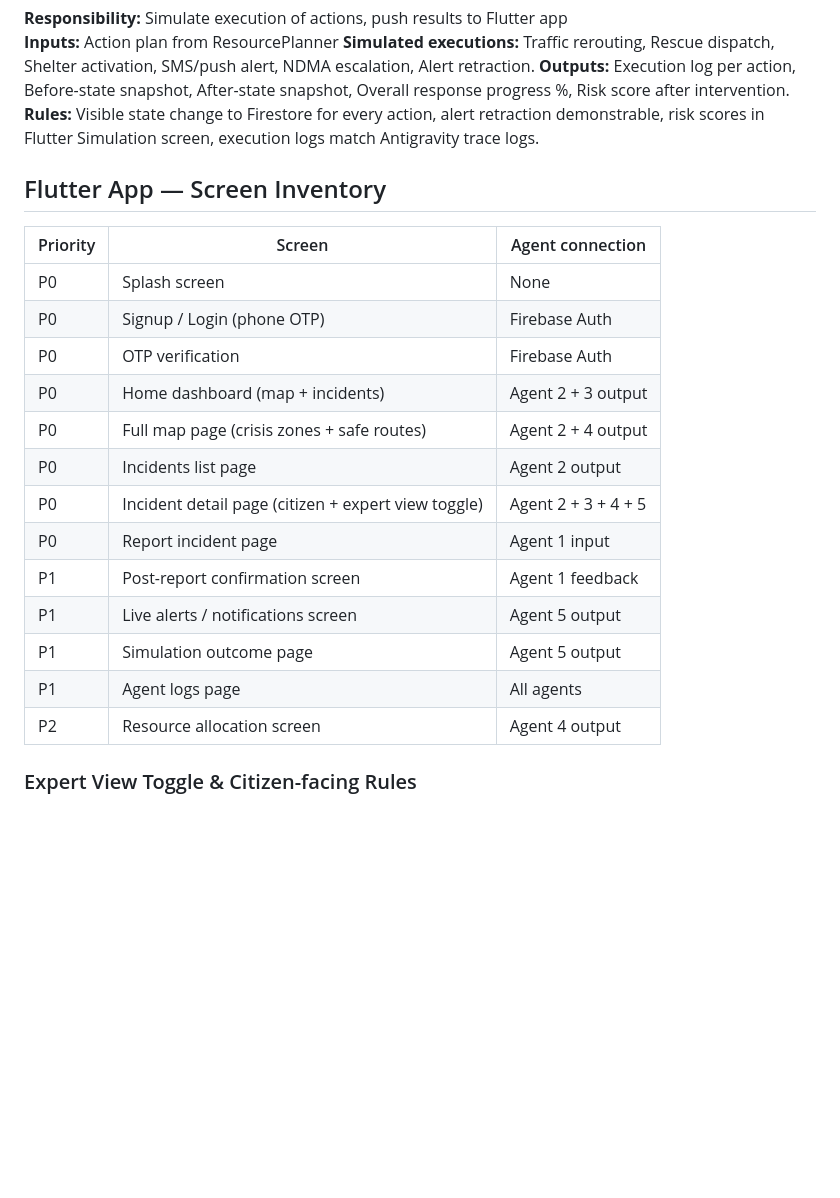
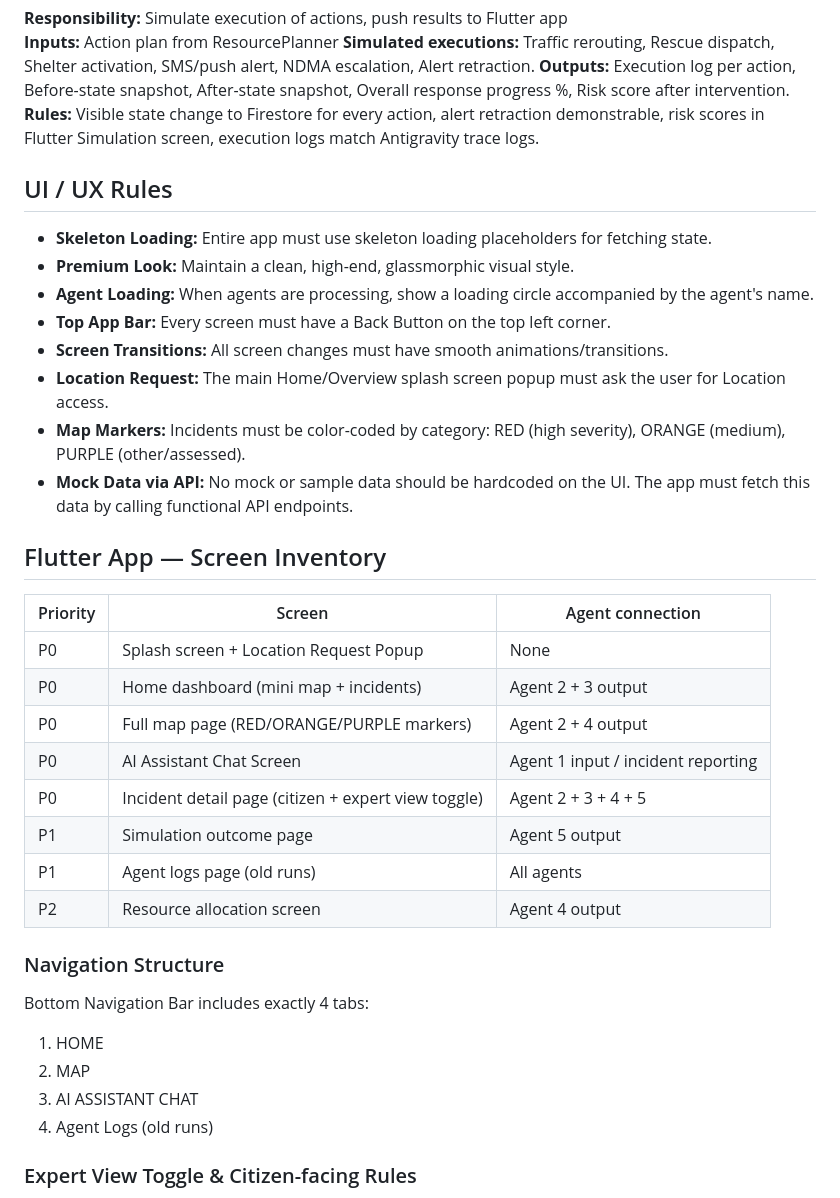
Before and after one commit to naumanaarif/BakhabarAI, a Markdown page: .specify/memory/constitution.md, the part around the change. Drawn GitHub-style; blank space fills up the shorter version.

```diff
--- a/.specify/memory/constitution.md
+++ b/.specify/memory/constitution.md
@@ -119,23 +119,35 @@ These agent names, responsibilities, and output contracts must not change. All s
 **Outputs:** Execution log per action, Before-state snapshot, After-state snapshot, Overall response progress %, Risk score after intervention.
 **Rules:** Visible state change to Firestore for every action, alert retraction demonstrable, risk scores in Flutter Simulation screen, execution logs match Antigravity trace logs.
 
+## UI / UX Rules
+- **Skeleton Loading:** Entire app must use skeleton loading placeholders for fetching state.
+- **Premium Look:** Maintain a clean, high-end, glassmorphic visual style.
+- **Agent Loading:** When agents are processing, show a loading circle accompanied by the agent's name.
+- **Top App Bar:** Every screen must have a Back Button on the top left corner.
+- **Screen Transitions:** All screen changes must have smooth animations/transitions.
+- **Location Request:** The main Home/Overview splash screen popup must ask the user for Location access.
+- **Map Markers:** Incidents must be color-coded by category: RED (high severity), ORANGE (medium), PURPLE (other/assessed).
+- **Mock Data via API:** No mock or sample data should be hardcoded on the UI. The app must fetch this data by calling functional API endpoints.
+
 ## Flutter App — Screen Inventory
 
 | Priority | Screen | Agent connection |
 |---|---|---|
-| P0 | Splash screen | None |
-| P0 | Signup / Login (phone OTP) | Firebase Auth |
-| P0 | OTP verification | Firebase Auth |
-| P0 | Home dashboard (map + incidents) | Agent 2 + 3 output |
-| P0 | Full map page (crisis zones + safe routes) | Agent 2 + 4 output |
-| P0 | Incidents list page | Agent 2 output |
+| P0 | Splash screen + Location Request Popup | None |
+| P0 | Home dashboard (mini map + incidents) | Agent 2 + 3 output |
+| P0 | Full map page (RED/ORANGE/PURPLE markers) | Agent 2 + 4 output |
+| P0 | AI Assistant Chat Screen | Agent 1 input / incident reporting |
 | P0 | Incident detail page (citizen + expert view toggle) | Agent 2 + 3 + 4 + 5 |
-| P0 | Report incident page | Agent 1 input |
-| P1 | Post-report confirmation screen | Agent 1 feedback |
-| P1 | Live alerts / notifications screen | Agent 5 output |
 | P1 | Simulation outcome page | Agent 5 output |
-| P1 | Agent logs page | All agents |
+| P1 | Agent logs page (old runs) | All agents |
 | P2 | Resource allocation screen | Agent 4 output |
+
+### Navigation Structure
+Bottom Navigation Bar includes exactly 4 tabs:
+1. HOME
+2. MAP
+3. AI ASSISTANT CHAT
+4. Agent Logs (old runs)
 
 ### Expert View Toggle & Citizen-facing Rules
 - Toggle on Incident Detail screen.
```
Also changed, not shown: AGENTS.md (+13 -12 lines), DESIGN.md (+17 -5 lines).
